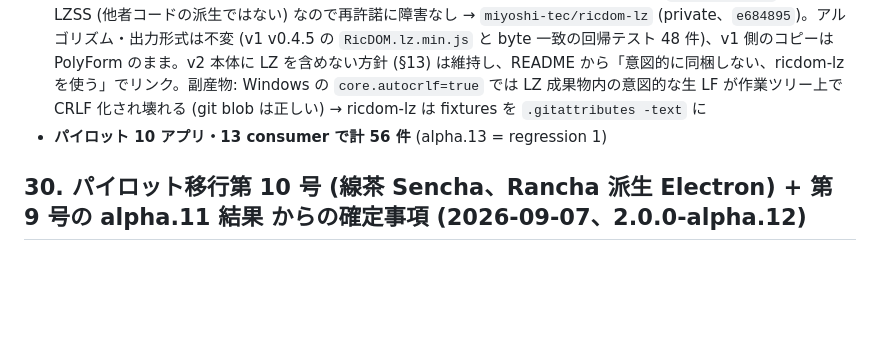
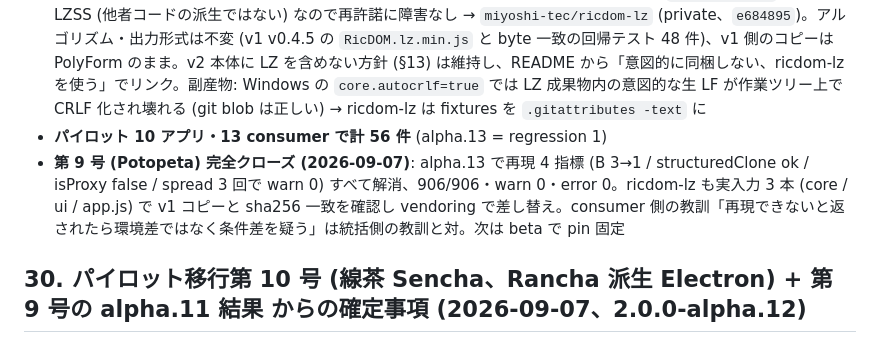
Before and after one commit to miyoshi-tec/RicDOM, a Markdown page: docs/DESIGN.ja.md, the part around the change. Rendered like a GitHub page; blank space fills up the shorter version.

Commit message:
docs: 設計書 §31 に第 9 号 (Potopeta) の完全クローズと ricdom-lz 受領確認を記録

```diff
--- a/docs/DESIGN.ja.md
+++ b/docs/DESIGN.ja.md
@@ -185,6 +185,7 @@ v1 は 5 か月・46 リリース・社内 11 アプリの実戦で API が磨
 - **alpha ごとの annotated tag `v2.0.0-alpha.N` (ユーザー決定)**: alpha.0〜12 を「その alpha を閉じる § コミット = consumer に告知した hash」に遡って付与 (version bump 基準にしなかったのは、bump が各 alpha の最後の docs コミットで行われるため、bump 基準だと次の alpha の実装コミットが前の alpha 側に混ざるから)。alpha.1 は package.json の bump が漏れていた (tag メッセージに注記)。**以後は § コミット直後に tag、bump 確認を運用に追加**。README の Status 節と移行プロンプトに案内
 - **ricdom-lz を MIT の別リポジトリに (ユーザー決定)**: Potopeta の「v2 (MIT) + app + v1 由来の展開 wrapper (PolyForm) の混在で、wrapper の数十行だけが PolyForm を引きずる」相談が起点。v1 `scripts/lz.js` は自作 LZSS (他者コードの派生ではない) なので再許諾に障害なし → `miyoshi-tec/ricdom-lz` (private、`e684895`)。アルゴリズム・出力形式は不変 (v1 v0.4.5 の `RicDOM.lz.min.js` と byte 一致の回帰テスト 48 件)、v1 側のコピーは PolyForm のまま。v2 本体に LZ を含めない方針 (§13) は維持し、README から「意図的に同梱しない、ricdom-lz を使う」でリンク。副産物: Windows の `core.autocrlf=true` では LZ 成果物内の意図的な生 LF が作業ツリー上で CRLF 化され壊れる (git blob は正しい) → ricdom-lz は fixtures を `.gitattributes -text` に
 - **パイロット 10 アプリ・13 consumer で計 56 件** (alpha.13 = regression 1)
+- **第 9 号 (Potopeta) 完全クローズ (2026-09-07)**: alpha.13 で再現 4 指標 (B 3→1 / structuredClone ok / isProxy false / spread 3 回で warn 0) すべて解消、906/906・warn 0・error 0。ricdom-lz も実入力 3 本 (core / ui / app.js) で v1 コピーと sha256 一致を確認し vendoring で差し替え。consumer 側の教訓「再現できないと返されたら環境差ではなく条件差を疑う」は統括側の教訓と対。次は beta で pin 固定
 
 ## 30. パイロット移行第 10 号 (線茶 Sencha、Rancha 派生 Electron) + 第 9 号の alpha.11 結果 からの確定事項 (2026-09-07、2.0.0-alpha.12)
 
```
